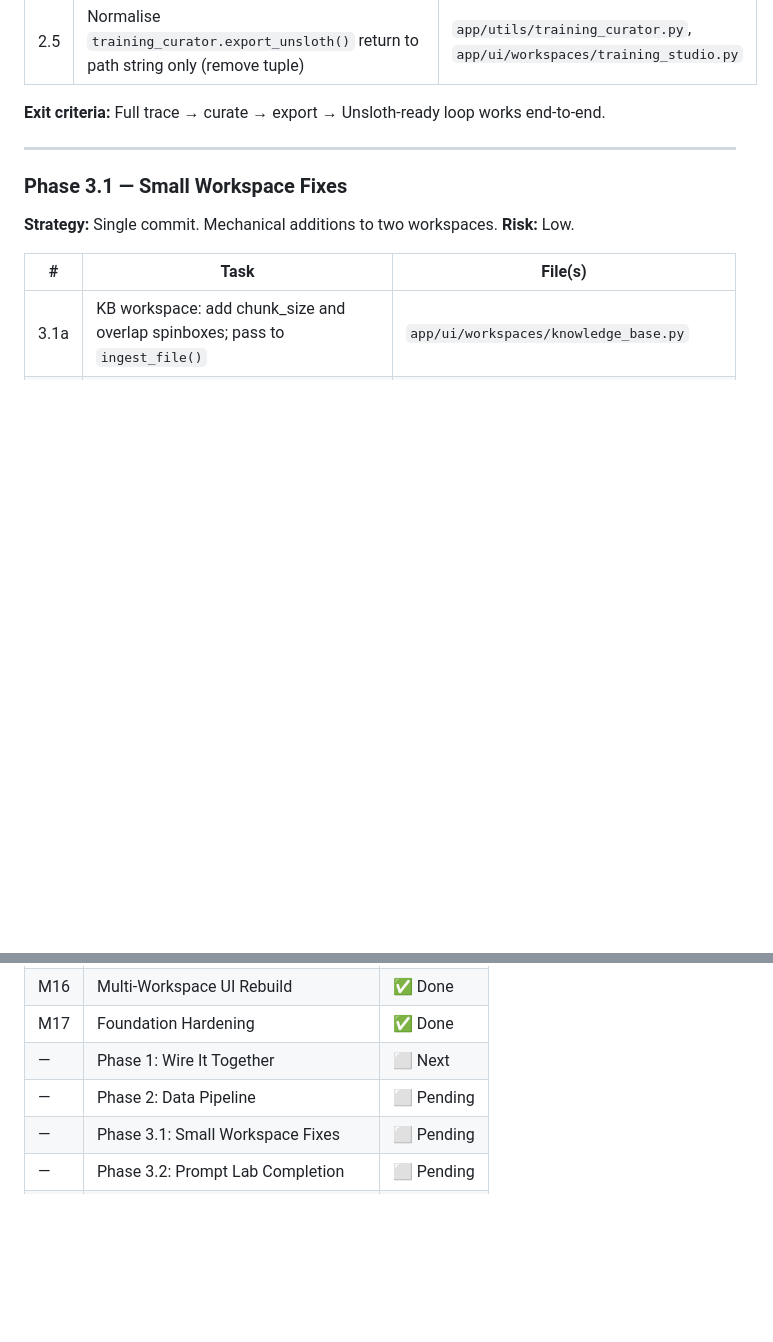
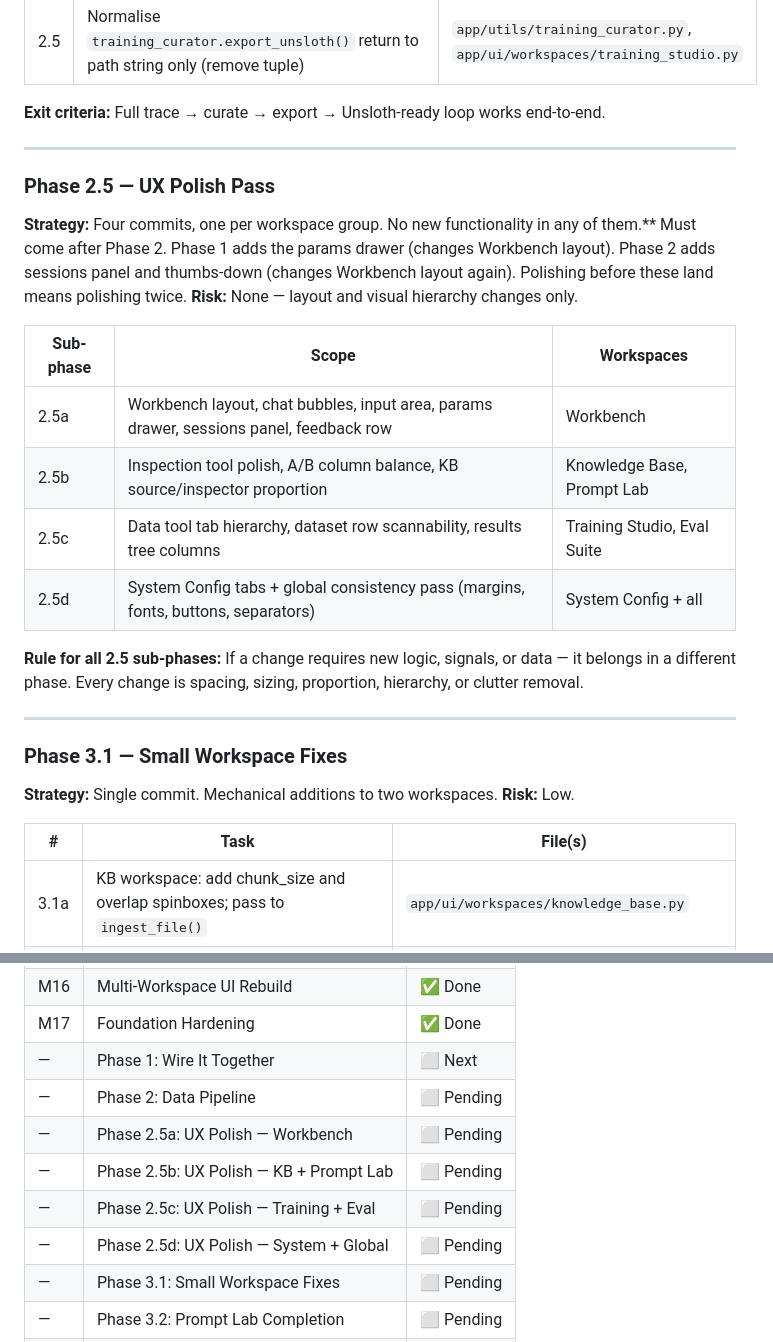
Before and after one commit to Ethan-da-Tech-Wizard/Karl, a Markdown page: docs/05_scope_and_milestones.md, 2 parts joined by grey strips. Rendered like a GitHub page; blank space fills up the shorter version.

```diff
--- a/docs/05_scope_and_milestones.md
+++ b/docs/05_scope_and_milestones.md
@@ -211,6 +211,24 @@ No new components. No architecture changes.
 
 ---
 
+### Phase 2.5 — UX Polish Pass
+**Strategy:** Four commits, one per workspace group. No new functionality in any of them.**
+Must come after Phase 2. Phase 1 adds the params drawer (changes Workbench layout).
+Phase 2 adds sessions panel and thumbs-down (changes Workbench layout again).
+Polishing before these land means polishing twice.
+**Risk:** None — layout and visual hierarchy changes only.
+
+| Sub-phase | Scope | Workspaces |
+|-----------|-------|-----------|
+| 2.5a | Workbench layout, chat bubbles, input area, params drawer, sessions panel, feedback row | Workbench |
+| 2.5b | Inspection tool polish, A/B column balance, KB source/inspector proportion | Knowledge Base, Prompt Lab |
+| 2.5c | Data tool tab hierarchy, dataset row scannability, results tree columns | Training Studio, Eval Suite |
+| 2.5d | System Config tabs + global consistency pass (margins, fonts, buttons, separators) | System Config + all |
+
+**Rule for all 2.5 sub-phases:** If a change requires new logic, signals, or data — it belongs in a different phase. Every change is spacing, sizing, proportion, hierarchy, or clutter removal.
+
+---
+
 ### Phase 3.1 — Small Workspace Fixes
 **Strategy:** Single commit. Mechanical additions to two workspaces.
 **Risk:** Low.
@@ -346,6 +364,10 @@ where each node can have multiple child turns. Plan carefully before touching co
 | M17 | Foundation Hardening | ✅ Done |
 | — | Phase 1: Wire It Together | ⬜ Next |
 | — | Phase 2: Data Pipeline | ⬜ Pending |
+| — | Phase 2.5a: UX Polish — Workbench | ⬜ Pending |
+| — | Phase 2.5b: UX Polish — KB + Prompt Lab | ⬜ Pending |
+| — | Phase 2.5c: UX Polish — Training + Eval | ⬜ Pending |
+| — | Phase 2.5d: UX Polish — System + Global | ⬜ Pending |
 | — | Phase 3.1: Small Workspace Fixes | ⬜ Pending |
 | — | Phase 3.2: Prompt Lab Completion | ⬜ Pending |
 | — | Phase 3.3: LoRA/QLoRA Training | ⬜ Pending |
```
Also changed, not shown: AGENTS.md (+76 -0 lines).
